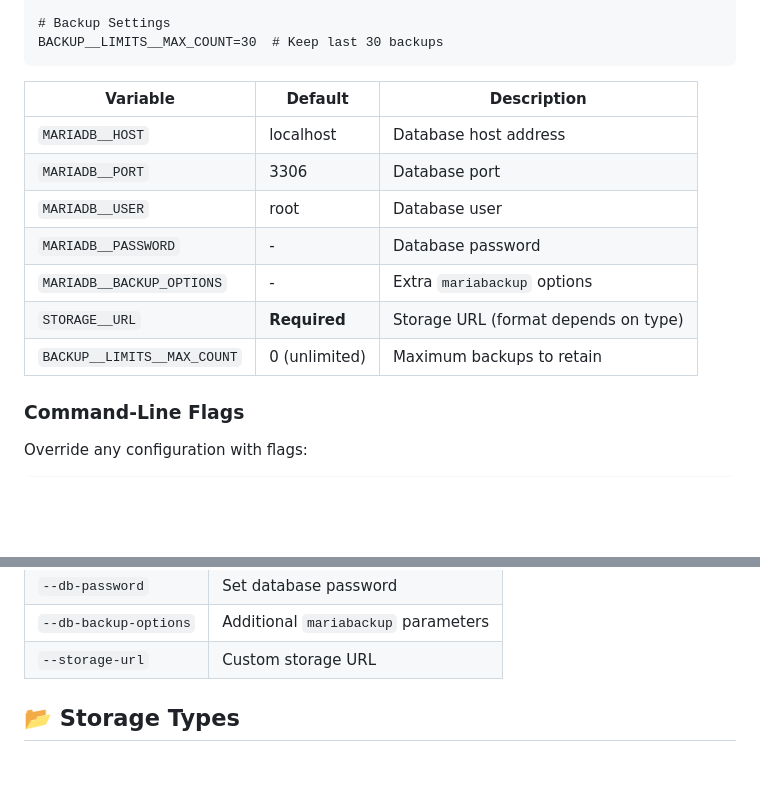
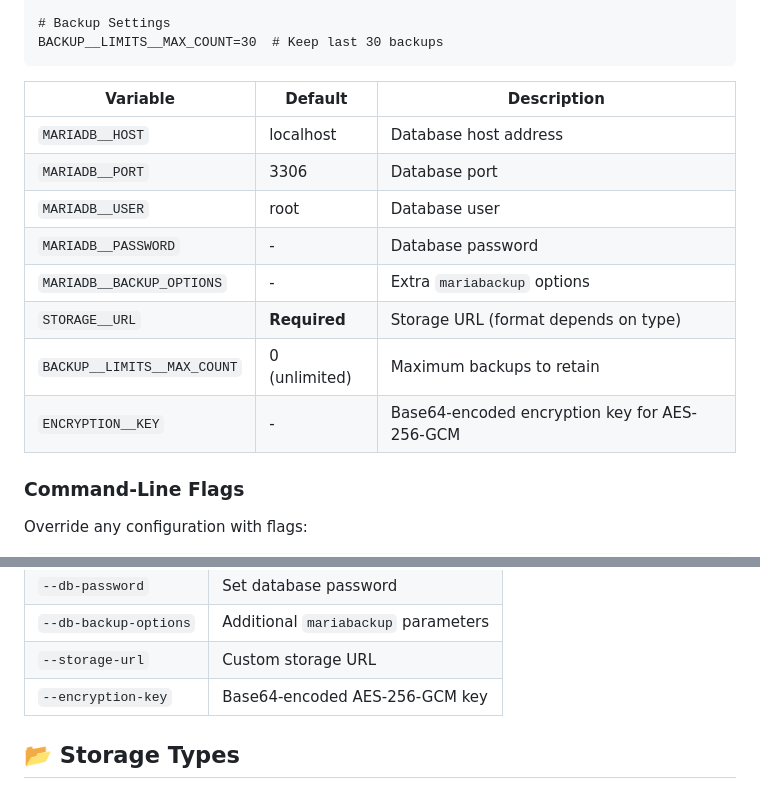
Before and after one commit to capcom6/mariadb-backup-s3, a Markdown page: README.md, 2 parts joined by grey strips. GitHub-like rendering; blank space fills up the shorter version.

````diff
--- a/README.md
+++ b/README.md
@@ -147,15 +136,16 @@ AWS_REGION=us-east-1
 BACKUP__LIMITS__MAX_COUNT=30  # Keep last 30 backups
 ```
 
-| Variable                    | Default       | Description                          |
-| --------------------------- | ------------- | ------------------------------------ |
-| `MARIADB__HOST`             | localhost     | Database host address                |
-| `MARIADB__PORT`             | 3306          | Database port                        |
-| `MARIADB__USER`             | root          | Database user                        |
-| `MARIADB__PASSWORD`         | -             | Database password                    |
-| `MARIADB__BACKUP_OPTIONS`   | -             | Extra `mariabackup` options          |
-| `STORAGE__URL`              | **Required**  | Storage URL (format depends on type) |
-| `BACKUP__LIMITS__MAX_COUNT` | 0 (unlimited) | Maximum backups to retain            |
+| Variable                    | Default       | Description                                   |
+| --------------------------- | ------------- | --------------------------------------------- |
+| `MARIADB__HOST`             | localhost     | Database host address                         |
+| `MARIADB__PORT`             | 3306          | Database port                                 |
+| `MARIADB__USER`             | root          | Database user                                 |
+| `MARIADB__PASSWORD`         | -             | Database password                             |
+| `MARIADB__BACKUP_OPTIONS`   | -             | Extra `mariabackup` options                   |
+| `STORAGE__URL`              | **Required**  | Storage URL (format depends on type)          |
+| `BACKUP__LIMITS__MAX_COUNT` | 0 (unlimited) | Maximum backups to retain                     |
+| `ENCRYPTION__KEY`           | -             | Base64-encoded encryption key for AES-256-GCM |
 
 ### Command-Line Flags
 Override any configuration with flags:
@@ -175,6 +165,7 @@ Override any configuration with flags:
 | `--db-password`       | Set database password               |
 | `--db-backup-options` | Additional `mariabackup` parameters |
 | `--storage-url`       | Custom storage URL                  |
+| `--encryption-key`    | Base64-encoded AES-256-GCM key      |
 
 
 ## 📂 Storage Types
````
Also changed, not shown: other parts of README.md (+2 -32 lines).
